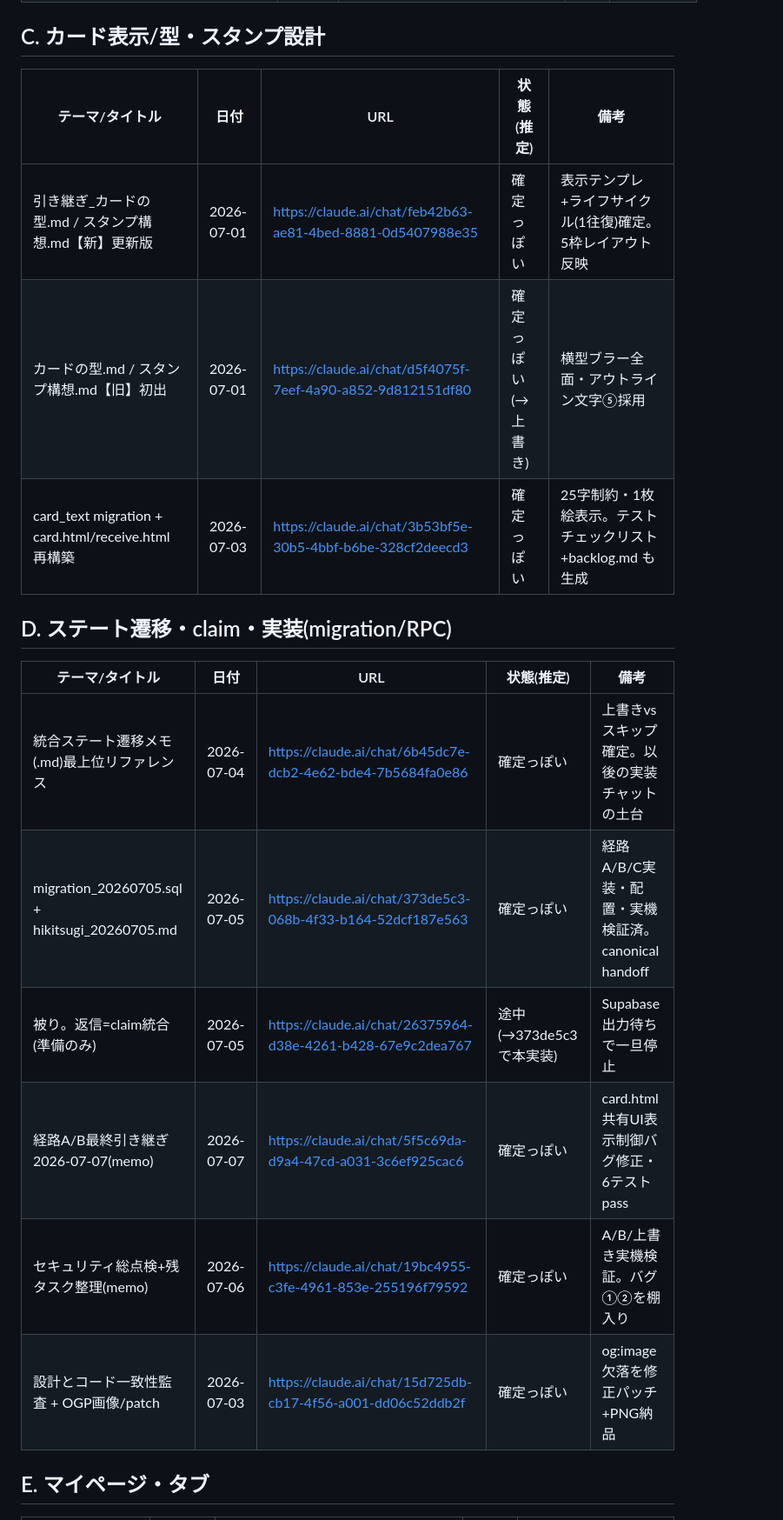
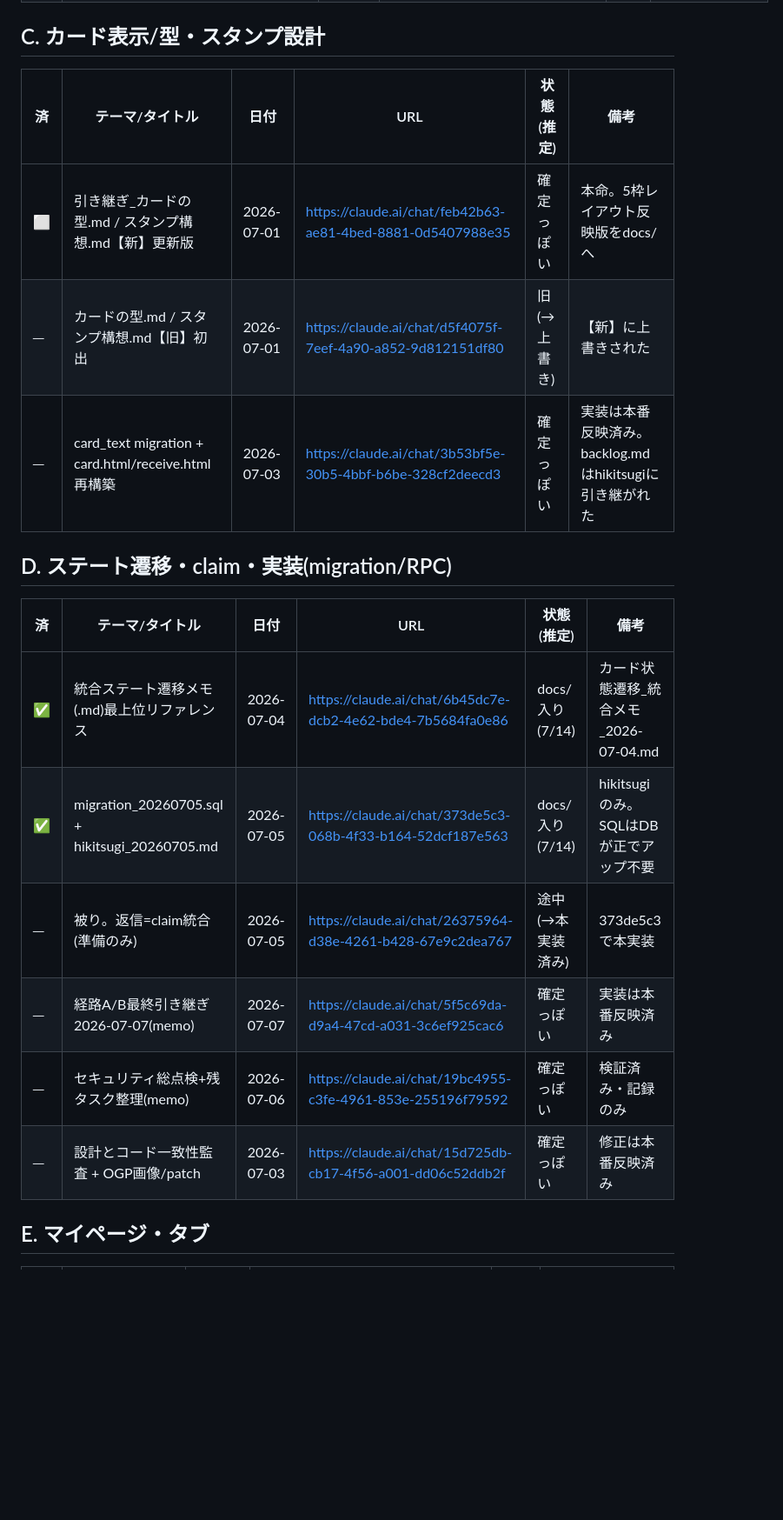
Before and after one commit to otagaisama/otagaisama, a Markdown page: docs/MD台帳_2026-07-09.md, the part around one of its changes. Shown at 87% size. GitHub-like rendering; blank space fills up the shorter version.

```diff
--- a/docs/MD台帳_2026-07-09.md
+++ b/docs/MD台帳_2026-07-09.md
@@ -19,19 +20,19 @@
 
 ## C. カード表示/型・スタンプ設計
-| テーマ/タイトル | 日付 | URL | 状態(推定) | 備考 |
-|---|---|---|---|---|
-| 引き継ぎ_カードの型.md / スタンプ構想.md【新】更新版 | 2026-07-01 | https://claude.ai/chat/feb42b63-ae81-4bed-8881-0d5407988e35 | 確定っぽい | 表示テンプレ+ライフサイクル(1往復)確定。5枠レイアウト反映 |
-| カードの型.md / スタンプ構想.md【旧】初出 | 2026-07-01 | https://claude.ai/chat/d5f4075f-7eef-4a90-a852-9d812151df80 | 確定っぽい(→上書き) | 横型ブラー全面・アウトライン文字⑤採用 |
-| card_text migration + card.html/receive.html 再構築 | 2026-07-03 | https://claude.ai/chat/3b53bf5e-30b5-4bbf-b6be-328cf2deecd3 | 確定っぽい | 25字制約・1枚絵表示。テストチェックリスト+backlog.md も生成 |
+| 済 | テーマ/タイトル | 日付 | URL | 状態(推定) | 備考 |
+|---|---|---|---|---|---|
+| ⬜ | 引き継ぎ_カードの型.md / スタンプ構想.md【新】更新版 | 2026-07-01 | https://claude.ai/chat/feb42b63-ae81-4bed-8881-0d5407988e35 | 確定っぽい | 本命。5枠レイアウト反映版をdocs/へ |
+| ─ | カードの型.md / スタンプ構想.md【旧】初出 | 2026-07-01 | https://claude.ai/chat/d5f4075f-7eef-4a90-a852-9d812151df80 | 旧(→上書き) | 【新】に上書きされた |
+| ─ | card_text migration + card.html/receive.html 再構築 | 2026-07-03 | https://claude.ai/chat/3b53bf5e-30b5-4bbf-b6be-328cf2deecd3 | 確定っぽい | 実装は本番反映済み。backlog.mdはhikitsugiに引き継がれた |
 
 ## D. ステート遷移・claim・実装(migration/RPC)
-| テーマ/タイトル | 日付 | URL | 状態(推定) | 備考 |
-|---|---|---|---|---|
-| 統合ステート遷移メモ(.md)最上位リファレンス | 2026-07-04 | https://claude.ai/chat/6b45dc7e-dcb2-4e62-bde4-7b5684fa0e86 | 確定っぽい | 上書きvsスキップ確定。以後の実装チャットの土台 |
-| migration_20260705.sql + hikitsugi_20260705.md | 2026-07-05 | https://claude.ai/chat/373de5c3-068b-4f33-b164-52dcf187e563 | 確定っぽい | 経路A/B/C実装・配置・実機検証済。canonical handoff |
-| 被り。返信=claim統合(準備のみ) | 2026-07-05 | https://claude.ai/chat/26375964-d38e-4261-b428-67e9c2dea767 | 途中(→373de5c3で本実装) | Supabase出力待ちで一旦停止 |
-| 経路A/B最終引き継ぎ 2026-07-07(memo) | 2026-07-07 | https://claude.ai/chat/5f5c69da-d9a4-47cd-a031-3c6ef925cac6 | 確定っぽい | card.html共有UI表示制御バグ修正・6テストpass |
-| セキュリティ総点検+残タスク整理(memo) | 2026-07-06 | https://claude.ai/chat/19bc4955-c3fe-4961-853e-255196f79592 | 確定っぽい | A/B/上書き実機検証。バグ①②を棚入り |
-| 設計とコード一致性監査 + OGP画像/patch | 2026-07-03 | https://claude.ai/chat/15d725db-cb17-4f56-a001-dd06c52ddb2f | 確定っぽい | og:image欠落を修正パッチ+PNG納品 |
+| 済 | テーマ/タイトル | 日付 | URL | 状態(推定) | 備考 |
+|---|---|---|---|---|---|
+| ✅ | 統合ステート遷移メモ(.md)最上位リファレンス | 2026-07-04 | https://claude.ai/chat/6b45dc7e-dcb2-4e62-bde4-7b5684fa0e86 | docs/入り(7/14) | カード状態遷移_統合メモ_2026-07-04.md |
+| ✅ | migration_20260705.sql + hikitsugi_20260705.md | 2026-07-05 | https://claude.ai/chat/373de5c3-068b-4f33-b164-52dcf187e563 | docs/入り(7/14) | hikitsugiのみ。SQLはDBが正でアップ不要 |
+| ─ | 被り。返信=claim統合(準備のみ) | 2026-07-05 | https://claude.ai/chat/26375964-d38e-4261-b428-67e9c2dea767 | 途中(→本実装済み) | 373de5c3で本実装 |
+| ─ | 経路A/B最終引き継ぎ 2026-07-07(memo) | 2026-07-07 | https://claude.ai/chat/5f5c69da-d9a4-47cd-a031-3c6ef925cac6 | 確定っぽい | 実装は本番反映済み |
+| ─ | セキュリティ総点検+残タスク整理(memo) | 2026-07-06 | https://claude.ai/chat/19bc4955-c3fe-4961-853e-255196f79592 | 確定っぽい | 検証済み・記録のみ |
+| ─ | 設計とコード一致性監査 + OGP画像/patch | 2026-07-03 | https://claude.ai/chat/15d725db-cb17-4f56-a001-dd06c52ddb2f | 確定っぽい | 修正は本番反映済み |
 
 ## E. マイページ・タブ
```
Also changed, not shown: other parts of docs/MD台帳_2026-07-09.md (+59 -53 lines).
